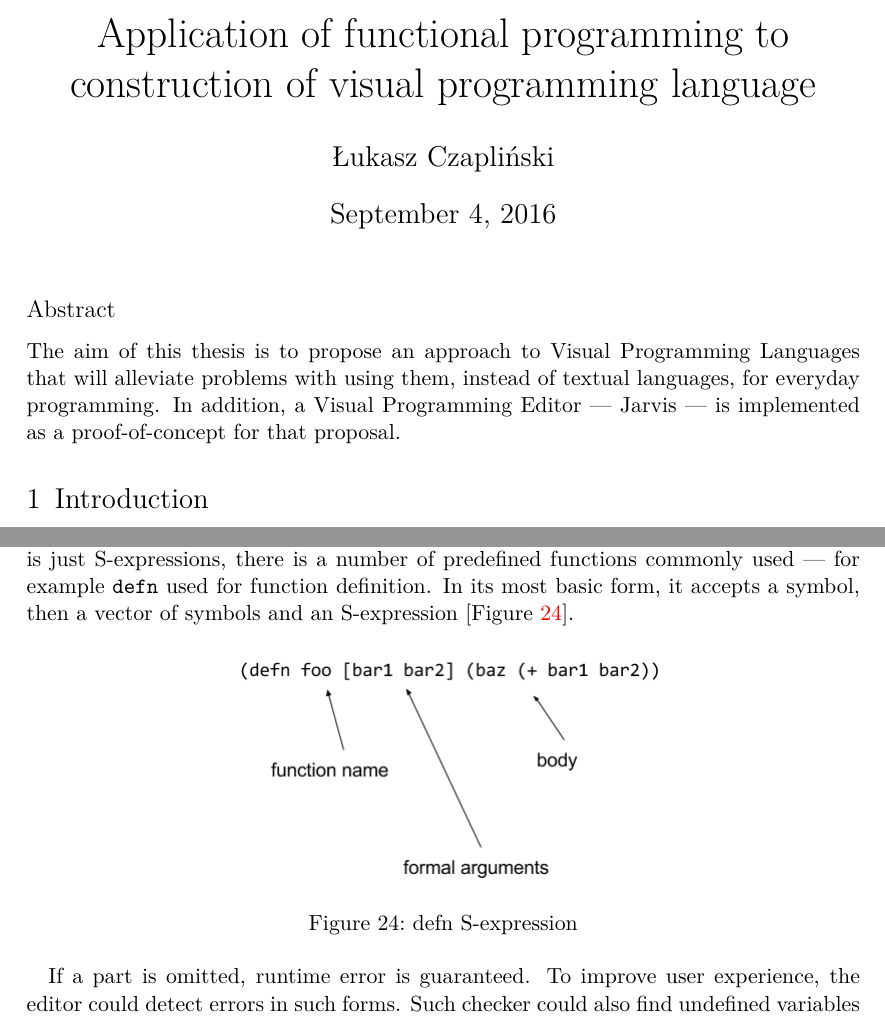
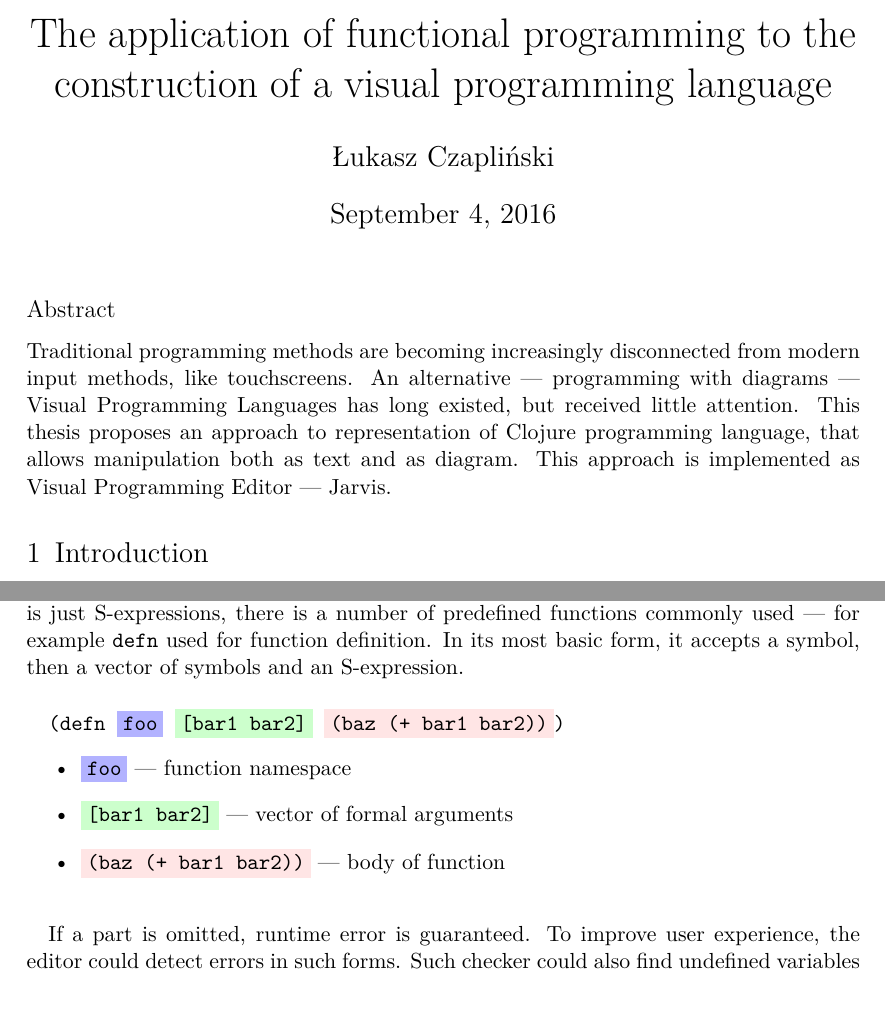
Before and after one commit to scoiatael/masters_thesis, a LaTeX thesis (thesis.tex): two parts of pages 1 and 17 of 27, joined at a grey line, cut so that both start at the same text. Compiled offline with XeLaTeX.

Commit message:
Small improvements

```diff
--- a/thesis.tex
+++ b/thesis.tex
@@ -28,7 +28,9 @@
 
 \newcommand*{\figref}[1]{[\textbf{\figurename}~\ref{#1}]}
 
-\title{Application of functional programming to construction of visual
+\usepackage{xcolor}
+
+\title{The application of functional programming to the construction of a visual
   programming language}
 \author{Łukasz Czapliński}
 \date{\today}
@@ -37,11 +39,13 @@
 \maketitle
 
 \subsection*{Abstract}
-The aim of this thesis is to propose an approach to  Visual Programming
-Languages that will alleviate problems with using them, instead of textual
-languages, for everyday programming.
-In addition, a Visual Programming Editor --- Jarvis --- is implemented as a
-proof-of-concept for that proposal.
+Traditional programming methods are becoming increasingly disconnected from
+modern input methods, like touchscreens. An alternative --- programming with
+diagrams --- Visual Programming Languages has long existed, but received little
+attention. This
+thesis proposes an approach to representation of Clojure programming language,
+that allows manipulation both as text and as diagram. This
+approach is implemented as Visual Programming Editor --- Jarvis.
 
 \section{Introduction}
 \subsection{Visual Programming Languages}
@@ -832,14 +839,16 @@ One of the latter cases is the simplicity of the checker --- although Clojure’
 basic syntax is just S-expressions, there is a number of predefined functions
 commonly used --- for example \lstinline|defn| used for function definition.
 In its most basic form, it accepts a symbol, then a vector of symbols and an
-S-expression \figref{fig:sexp}.
+S-expression.
 
-\begin{figure}[hbt]
-  \centering
-  \includegraphics[scale=0.5]{img/sexp}
-  \caption{defn S-expression}
-\label{fig:sexp}
-\end{figure}
+\vspace{5mm}
+\texttt{(defn \colorbox{blue!30}{foo} \colorbox{green!20}{[bar1 bar2]} \colorbox{red!10}{(baz (+ bar1 bar2))})}
+\begin{itemize}
+  \item \texttt{\colorbox{blue!30}{foo}} --- function namespace
+  \item \texttt{\colorbox{green!20}{[bar1 bar2]}} --- vector of formal arguments
+  \item \texttt{\colorbox{red!10}{(baz (+ bar1 bar2))}} --- body of function
+\end{itemize}
+\vspace{5mm}
 
 If a part is omitted, runtime error is guaranteed.
 To improve user experience, the editor could detect errors in such forms.
```
Also changed, not shown: thesis.pdf, thesis.tex (61 more changed lines).
